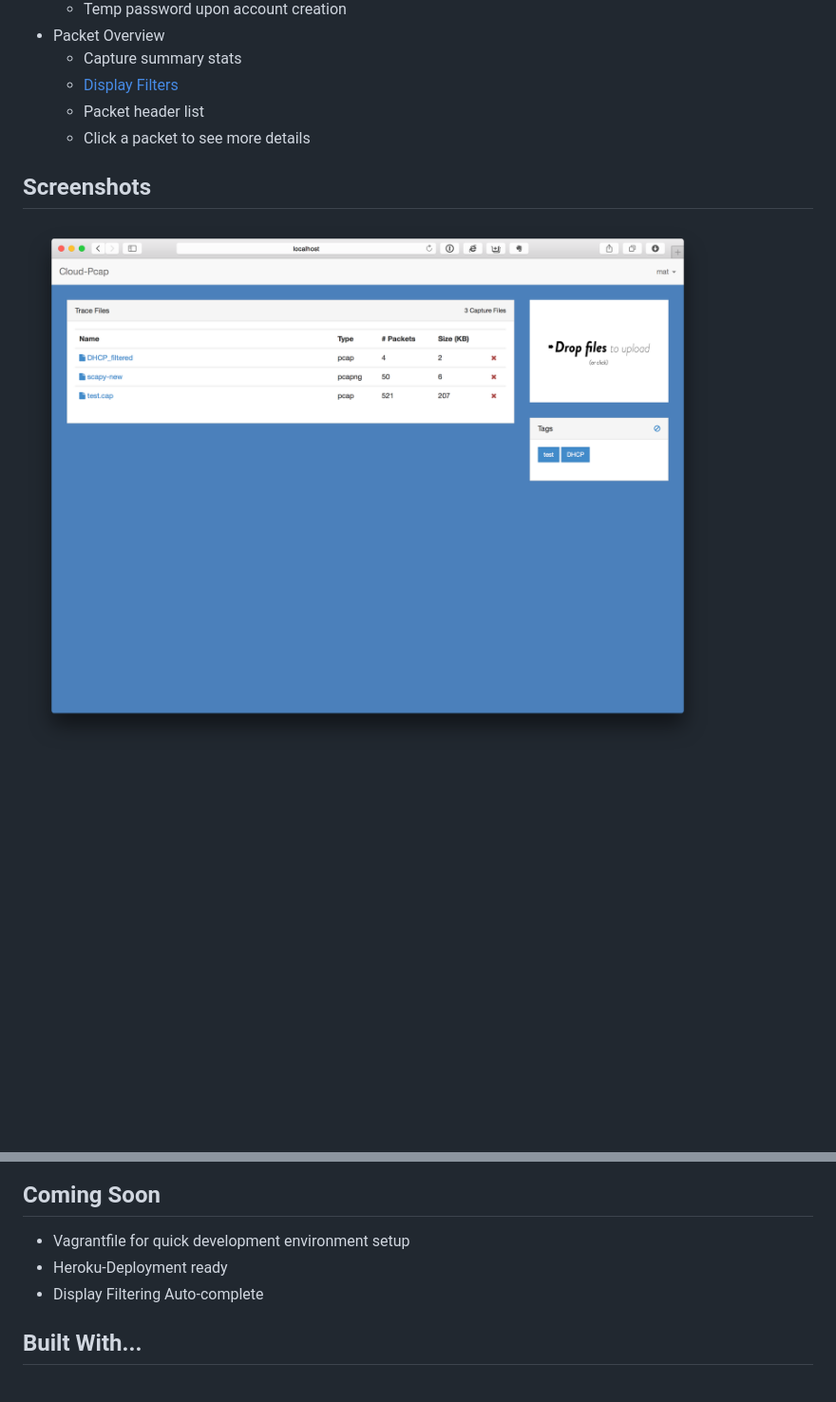
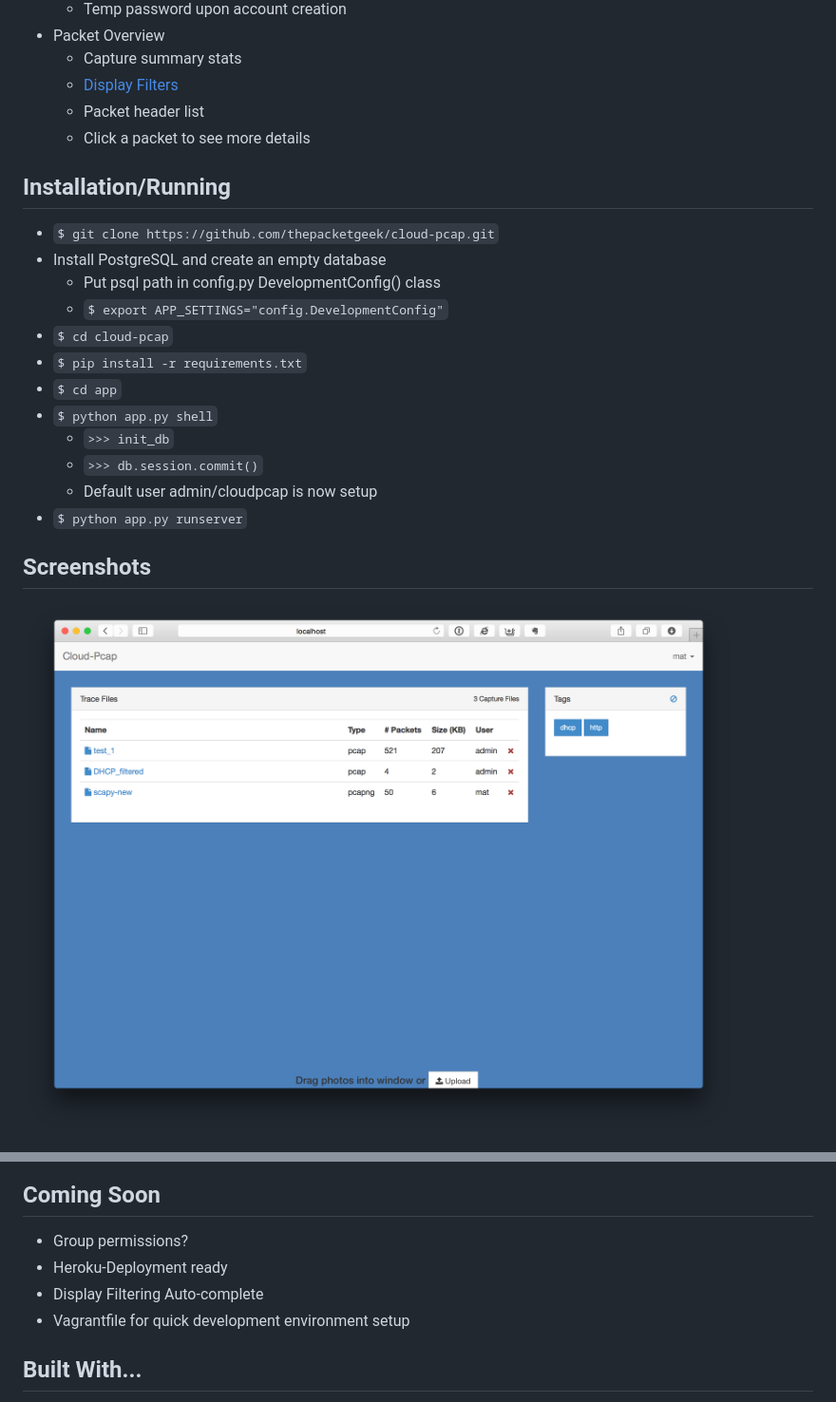
Before and after one commit to thepacketgeek/cloud-pcap, a Markdown page: README.md, 2 parts joined by grey strips. Shown: that part at 95% size. Rendered like a GitHub page; pictures changed too: docs/cloud-pcap1.png; blank space fills up the shorter version.

Commit message:
Adding Installation steps and replacing screenshot

```diff
--- a/README.md
+++ b/README.md
@@ -16,6 +16,21 @@ A charmingly pathetic knock-off of cloudshark.org that I use for simple cloud pc
     * Packet header list
     * Click a packet to see more details
 
+## Installation/Running
+
+* `$ git clone https://github.com/thepacketgeek/cloud-pcap.git`
+* Install PostgreSQL and create an empty database
+	* Put psql path in config.py DevelopmentConfig() class
+	* `$ export APP_SETTINGS="config.DevelopmentConfig"`
+* `$ cd cloud-pcap`
+* `$ pip install -r requirements.txt`
+* `$ cd app`
+* `$ python app.py shell`
+    * `>>> init_db`
+    * `>>> db.session.commit()`
+   	* Default user admin/cloudpcap is now setup
+* `$ python app.py runserver`
+
 ## Screenshots
 
 ![screenshot1](docs/cloud-pcap1.png "Screenshot #1")
@@ -24,9 +39,10 @@ A charmingly pathetic knock-off of cloudshark.org that I use for simple cloud pc
 
 ## Coming Soon
 
-* Vagrantfile for quick development environment setup
+* Group permissions?
 * Heroku-Deployment ready
 * Display Filtering Auto-complete
+* Vagrantfile for quick development environment setup
 
 
 ## Built With...
```
